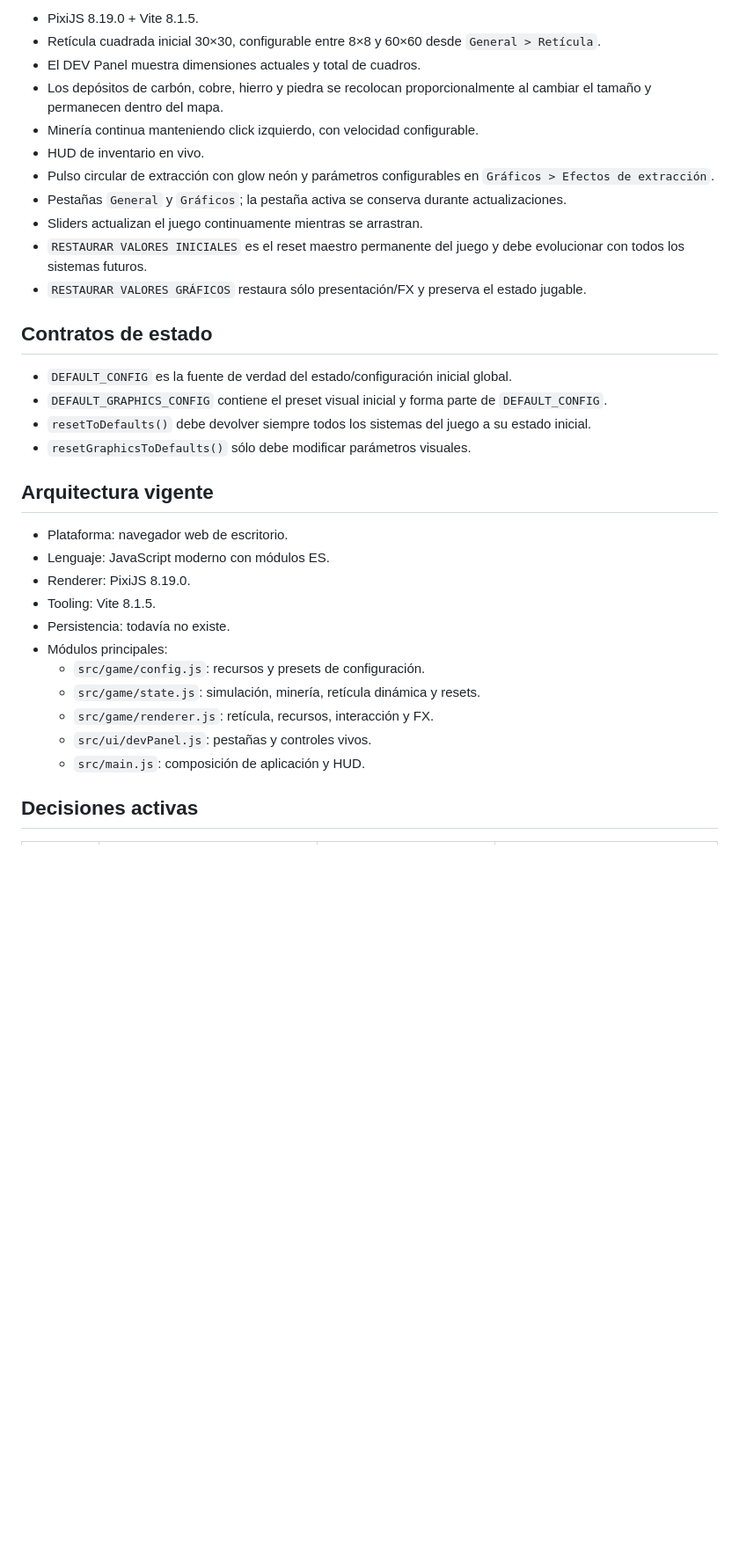
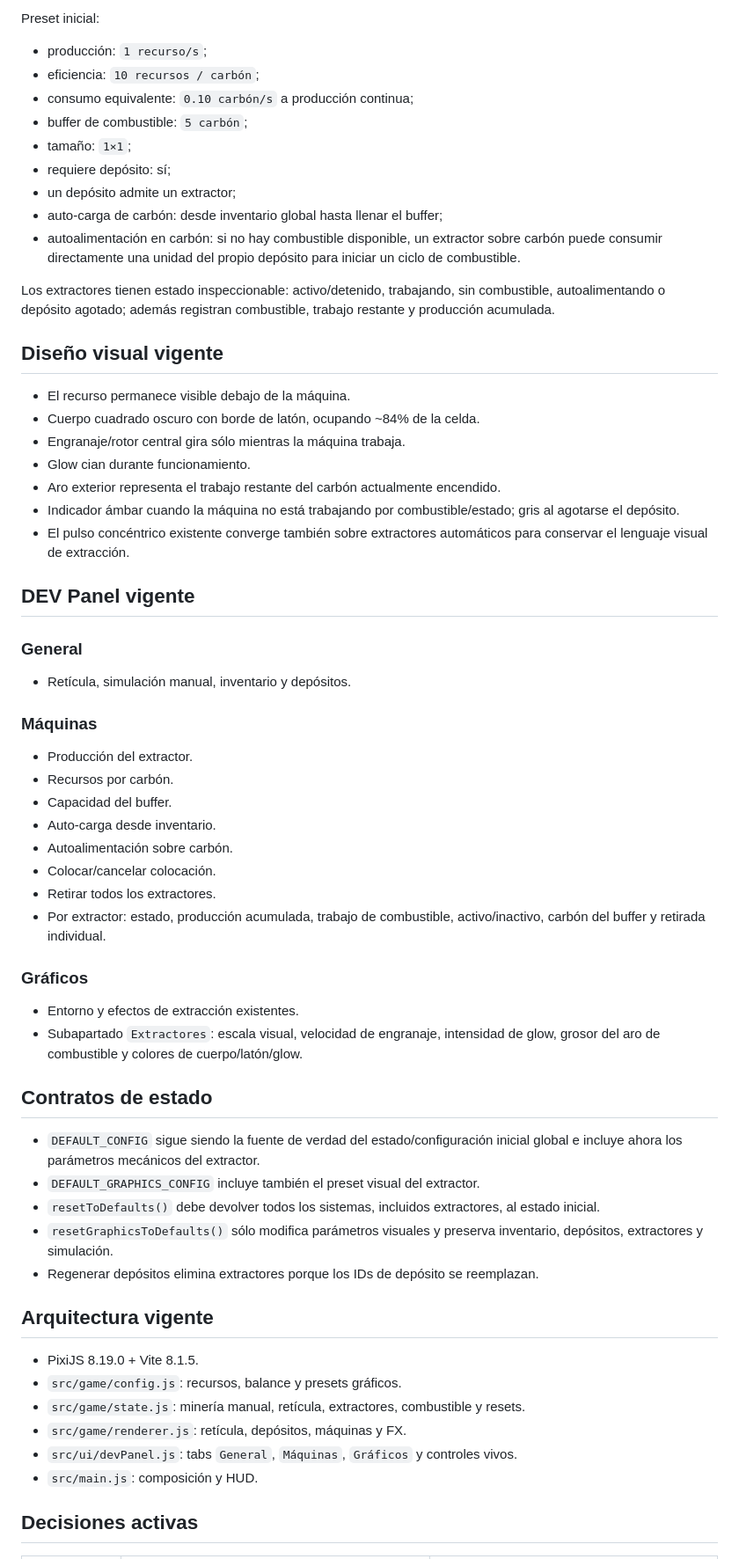
Before and after one commit to xArtXtrAx/factorio-steampunk, a Markdown page: BITÁCORA_GPT.md, the part around one of its changes. Shown at 88% size. Drawn GitHub-style; blank space fills up the shorter version.

Commit message:
Documenta fase de extractores y control total DEV

```diff
--- a/BITÁCORA_GPT.md
+++ b/BITÁCORA_GPT.md
@@ -40,36 +58,66 @@ Actualizar el checkout local a `main`, ejecutar `npm run build` y realizar una p
 
-- PixiJS 8.19.0 + Vite 8.1.5.
-- Retícula cuadrada inicial 30×30, configurable entre 8×8 y 60×60 desde `General > Retícula`.
-- El DEV Panel muestra dimensiones actuales y total de cuadros.
-- Los depósitos de carbón, cobre, hierro y piedra se recolocan proporcionalmente al cambiar el tamaño y permanecen dentro del mapa.
-- Minería continua manteniendo click izquierdo, con velocidad configurable.
-- HUD de inventario en vivo.
-- Pulso circular de extracción con glow neón y parámetros configurables en `Gráficos > Efectos de extracción`.
-- Pestañas `General` y `Gráficos`; la pestaña activa se conserva durante actualizaciones.
-- Sliders actualizan el juego continuamente mientras se arrastran.
-- `RESTAURAR VALORES INICIALES` es el reset maestro permanente del juego y debe evolucionar con todos los sistemas futuros.
-- `RESTAURAR VALORES GRÁFICOS` restaura sólo presentación/FX y preserva el estado jugable.
+Preset inicial:
+
+- producción: `1 recurso/s`;
+- eficiencia: `10 recursos / carbón`;
+- consumo equivalente: `0.10 carbón/s` a producción continua;
+- buffer de combustible: `5 carbón`;
+- tamaño: `1×1`;
+- requiere depósito: sí;
+- un depósito admite un extractor;
+- auto-carga de carbón: desde inventario global hasta llenar el buffer;
+- autoalimentación en carbón: si no hay combustible disponible, un extractor sobre carbón puede consumir directamente una unidad del propio depósito para iniciar un ciclo de combustible.
+
+Los extractores tienen estado inspeccionable: activo/detenido, trabajando, sin combustible, autoalimentando o depósito agotado; además registran combustible, trabajo restante y producción acumulada.
+
+## Diseño visual vigente
+
+- El recurso permanece visible debajo de la máquina.
+- Cuerpo cuadrado oscuro con borde de latón, ocupando ~84% de la celda.
+- Engranaje/rotor central gira sólo mientras la máquina trabaja.
+- Glow cian durante funcionamiento.
+- Aro exterior representa el trabajo restante del carbón actualmente encendido.
+- Indicador ámbar cuando la máquina no está trabajando por combustible/estado; gris al agotarse el depósito.
+- El pulso concéntrico existente converge también sobre extractores automáticos para conservar el lenguaje visual de extracción.
+
+## DEV Panel vigente
+
+### General
+
+- Retícula, simulación manual, inventario y depósitos.
+
+### Máquinas
+
+- Producción del extractor.
+- Recursos por carbón.
+- Capacidad del buffer.
+- Auto-carga desde inventario.
+- Autoalimentación sobre carbón.
+- Colocar/cancelar colocación.
+- Retirar todos los extractores.
+- Por extractor: estado, producción acumulada, trabajo de combustible, activo/inactivo, carbón del buffer y retirada individual.
+
+### Gráficos
+
+- Entorno y efectos de extracción existentes.
+- Subapartado `Extractores`: escala visual, velocidad de engranaje, intensidad de glow, grosor del aro de combustible y colores de cuerpo/latón/glow.
 
 ## Contratos de estado
 
-- `DEFAULT_CONFIG` es la fuente de verdad del estado/configuración inicial global.
-- `DEFAULT_GRAPHICS_CONFIG` contiene el preset visual inicial y forma parte de `DEFAULT_CONFIG`.
-- `resetToDefaults()` debe devolver siempre todos los sistemas del juego a su estado inicial.
-- `resetGraphicsToDefaults()` sólo debe modificar parámetros visuales.
+- `DEFAULT_CONFIG` sigue siendo la fuente de verdad del estado/configuración inicial global e incluye ahora los parámetros mecánicos del extractor.
+- `DEFAULT_GRAPHICS_CONFIG` incluye también el preset visual del extractor.
+- `resetToDefaults()` debe devolver todos los sistemas, incluidos extractores, al estado inicial.
+- `resetGraphicsToDefaults()` sólo modifica parámetros visuales y preserva inventario, depósitos, extractores y simulación.
+- Regenerar depósitos elimina extractores porque los IDs de depósito se reemplazan.
 
 ## Arquitectura vigente
 
-- Plataforma: navegador web de escritorio.
-- Lenguaje: JavaScript moderno con módulos ES.
-- Renderer: PixiJS 8.19.0.
-- Tooling: Vite 8.1.5.
-- Persistencia: todavía no existe.
-- Módulos principales:
-  - `src/game/config.js`: recursos y presets de configuración.
-  - `src/game/state.js`: simulación, minería, retícula dinámica y resets.
-  - `src/game/renderer.js`: retícula, recursos, interacción y FX.
-  - `src/ui/devPanel.js`: pestañas y controles vivos.
-  - `src/main.js`: composición de aplicación y HUD.
+- PixiJS 8.19.0 + Vite 8.1.5.
+- `src/game/config.js`: recursos, balance y presets gráficos.
+- `src/game/state.js`: minería manual, retícula, extractores, combustible y resets.
+- `src/game/renderer.js`: retícula, depósitos, máquinas y FX.
+- `src/ui/devPanel.js`: tabs `General`, `Máquinas`, `Gráficos` y controles vivos.
+- `src/main.js`: composición y HUD.
 
 ## Decisiones activas
 
```
Also changed, not shown: other parts of BITÁCORA_GPT.md (+68 -61 lines).
